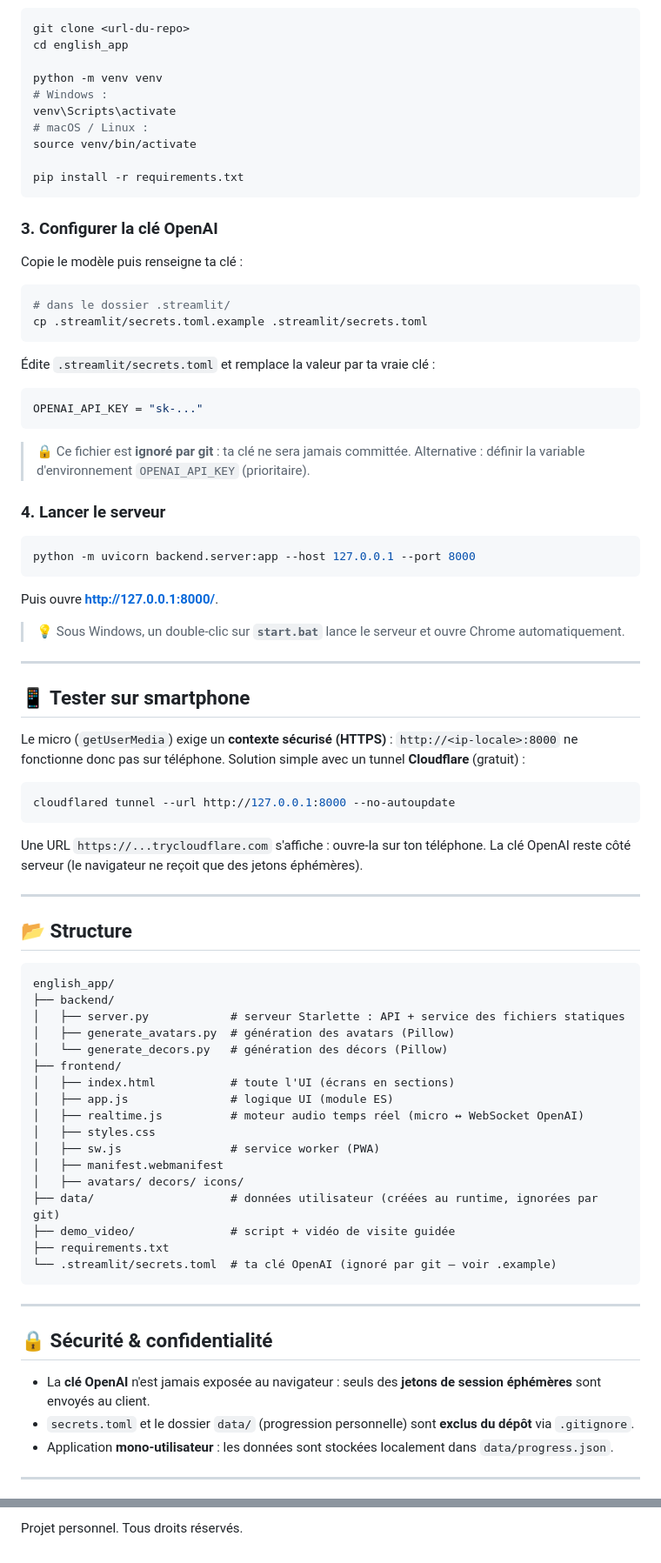
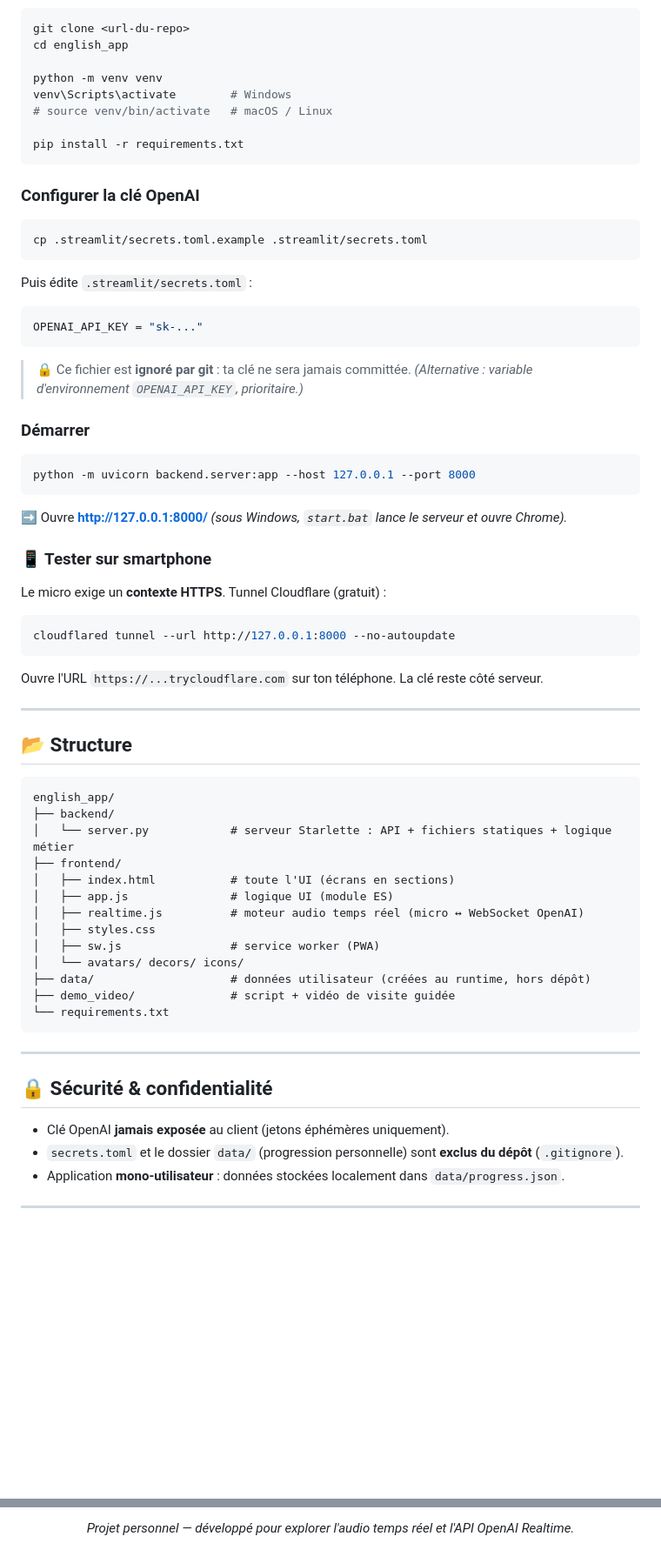
Before and after one commit to sebrip/english_app, a Markdown page: README.md, 2 parts joined by grey strips. Shown at 87% size. Rendered like a GitHub page; blank space fills up the shorter version.

````diff
--- a/README.md
+++ b/README.md
@@ -45,47 +75,34 @@ git clone <url-du-repo>
 cd english_app
 
 python -m venv venv
-# Windows :
-venv\Scripts\activate
-# macOS / Linux :
-source venv/bin/activate
+venv\Scripts\activate        # Windows
+# source venv/bin/activate   # macOS / Linux
 
 pip install -r requirements.txt
 ```
 
-### 3. Configurer la clé OpenAI
-Copie le modèle puis renseigne ta clé :
+### Configurer la clé OpenAI
 ```bash
-# dans le dossier .streamlit/
 cp .streamlit/secrets.toml.example .streamlit/secrets.toml
 ```
-Édite `.streamlit/secrets.toml` et remplace la valeur par ta vraie clé :
+Puis édite `.streamlit/secrets.toml` :
 ```toml
 OPENAI_API_KEY = "sk-..."
 ```
-> 🔒 Ce fichier est **ignoré par git** : ta clé ne sera jamais committée.
-> Alternative : définir la variable d'environnement `OPENAI_API_KEY` (prioritaire).
+> 🔒 Ce fichier est **ignoré par git** : ta clé ne sera jamais committée. *(Alternative : variable d'environnement `OPENAI_API_KEY`, prioritaire.)*
 
-### 4. Lancer le serveur
+### Démarrer
 ```bash
 python -m uvicorn backend.server:app --host 127.0.0.1 --port 8000
 ```
-Puis ouvre **http://127.0.0.1:8000/**.
+➡️ Ouvre **http://127.0.0.1:8000/** *(sous Windows, `start.bat` lance le serveur et ouvre Chrome).*
 
-> 💡 Sous Windows, un double-clic sur **`start.bat`** lance le serveur et ouvre Chrome automatiquement.
-
----
-
-## 📱 Tester sur smartphone
-
-Le micro (`getUserMedia`) exige un **contexte sécurisé (HTTPS)** : `http://<ip-locale>:8000`
-ne fonctionne donc pas sur téléphone. Solution simple avec un tunnel **Cloudflare** (gratuit) :
-
+### 📱 Tester sur smartphone
+Le micro exige un **contexte HTTPS**. Tunnel Cloudflare (gratuit) :
 ```bash
 cloudflared tunnel --url http://127.0.0.1:8000 --no-autoupdate
 ```
-Une URL `https://...trycloudflare.com` s'affiche : ouvre-la sur ton téléphone. La clé
-OpenAI reste côté serveur (le navigateur ne reçoit que des jetons éphémères).
+Ouvre l'URL `https://...trycloudflare.com` sur ton téléphone. La clé reste côté serveur.
 
 ---
 
@@ -94,32 +111,26 @@ OpenAI reste côté serveur (le navigateur ne reçoit que des jetons éphémère
 ```
 english_app/
 ├── backend/
-│   ├── server.py            # serveur Starlette : API + service des fichiers statiques
-│   ├── generate_avatars.py  # génération des avatars (Pillow)
-│   └── generate_decors.py   # génération des décors (Pillow)
+│   └── server.py            # serveur Starlette : API + fichiers statiques + logique métier
 ├── frontend/
 │   ├── index.html           # toute l'UI (écrans en sections)
 │   ├── app.js               # logique UI (module ES)
 │   ├── realtime.js          # moteur audio temps réel (micro ↔ WebSocket OpenAI)
 │   ├── styles.css
 │   ├── sw.js                # service worker (PWA)
-│   ├── manifest.webmanifest
-│   ├── avatars/ decors/ icons/
-├── data/                    # données utilisateur (créées au runtime, ignorées par git)
+│   └── avatars/ decors/ icons/
+├── data/                    # données utilisateur (créées au runtime, hors dépôt)
 ├── demo_video/              # script + vidéo de visite guidée
-├── requirements.txt
-└── .streamlit/secrets.toml  # ta clé OpenAI (ignoré par git — voir .example)
+└── requirements.txt
 ```
 
 ---
 
 ## 🔒 Sécurité & confidentialité
 
-- La **clé OpenAI** n'est jamais exposée au navigateur : seuls des **jetons de session
-  éphémères** sont envoyés au client.
-- `secrets.toml` et le dossier `data/` (progression personnelle) sont **exclus du dépôt**
-  via `.gitignore`.
-- Application **mono-utilisateur** : les données sont stockées localement dans `data/progress.json`.
+- Clé OpenAI **jamais exposée** au client (jetons éphémères uniquement).
+- `secrets.toml` et le dossier `data/` (progression personnelle) sont **exclus du dépôt** (`.gitignore`).
+- Application **mono-utilisateur** : données stockées localement dans `data/progress.json`.
 
 ---
 
@@ -127,2 +138,4 @@ english_app/
 
-Projet personnel. Tous droits réservés.
+*Projet personnel — développé pour explorer l'audio temps réel et l'API OpenAI Realtime.*
+
+</div>
````
Also changed, not shown: other parts of README.md (+50 -20 lines).
